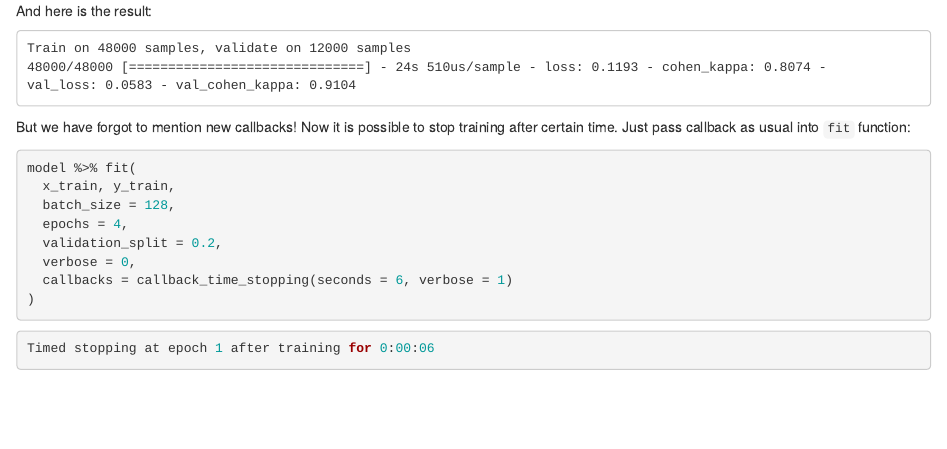
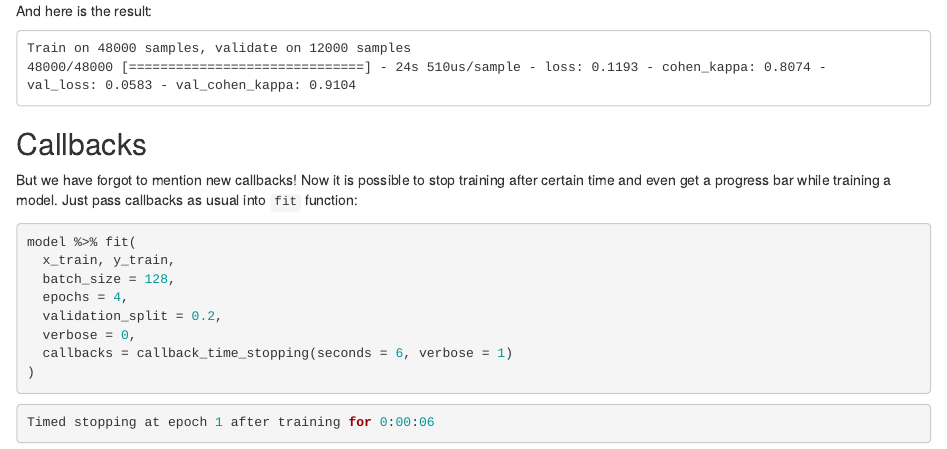
Before and after one commit to turgut090/tfaddons_intro, an R Markdown document (tfaddons.Rmd): the page in a window 1100 px wide, from 12590 px down. Rendered offline with R 4.5, knitr and Pandoc, with nearby package versions; some code elsewhere in the file could not run offline.

Commit message:
callbacks

````diff
--- a/tfaddons.Rmd
+++ b/tfaddons.Rmd
@@ -540,7 +540,9 @@ Train on 48000 samples, validate on 12000 samples
 val_loss: 0.0583 - val_cohen_kappa: 0.9104
 ```
 
-But we have forgot to mention new callbacks! Now it is possible to stop training after certain time. Just pass callback as usual into ```fit``` function:
+## Callbacks
+
+But we have forgot to mention new callbacks! Now it is possible to stop training after certain time and even get a progress bar while training a model. Just pass callbacks as usual into ```fit``` function:
 
 ```{r}
 model %>% fit(
````
